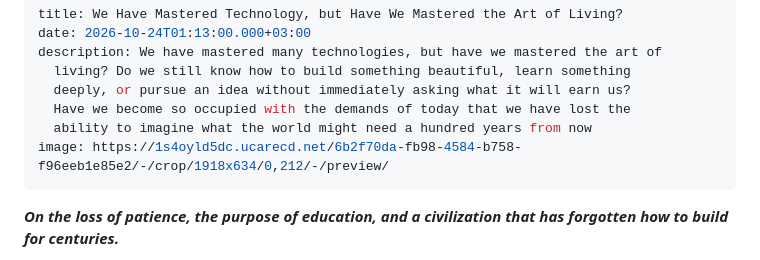
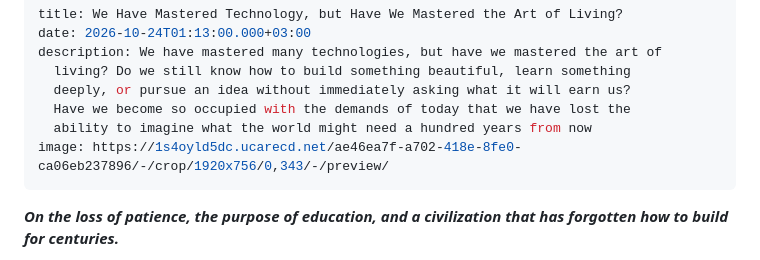
Before and after one commit to ericmugao36/ericmugao36.github.io, a Markdown page: _posts/2026-10-23-we-have-mastered-technology-but-have-we-mastered-the-art-of-living.md, the part around the change. Drawn GitHub-style.

Commit message:
Update Blog Articles “2026-10-23-we-have-mastered-technology-but-have-we-mastered-the-art-of-living”
Co-authored-by: ericmugao36 <ericmugao36@gmail.com>

```diff
--- a/_posts/2026-10-23-we-have-mastered-technology-but-have-we-mastered-the-art-of-living.md
+++ b/_posts/2026-10-23-we-have-mastered-technology-but-have-we-mastered-the-art-of-living.md
@@ -6,7 +6,7 @@ description: We have mastered many technologies, but have we mastered the art of
   deeply, or pursue an idea without immediately asking what it will earn us?
   Have we become so occupied with the demands of today that we have lost the
   ability to imagine what the world might need a hundred years from now
-image: https://1s4oyld5dc.ucarecd.net/6b2f70da-fb98-4584-b758-f96eeb1e85e2/-/crop/1918x634/0,212/-/preview/
+image: https://1s4oyld5dc.ucarecd.net/ae46ea7f-a702-418e-8fe0-ca06eb237896/-/crop/1920x756/0,343/-/preview/
 ---
 ***On the loss of patience, the purpose of education, and a civilization that has forgotten how to build for centuries.***
 
```
